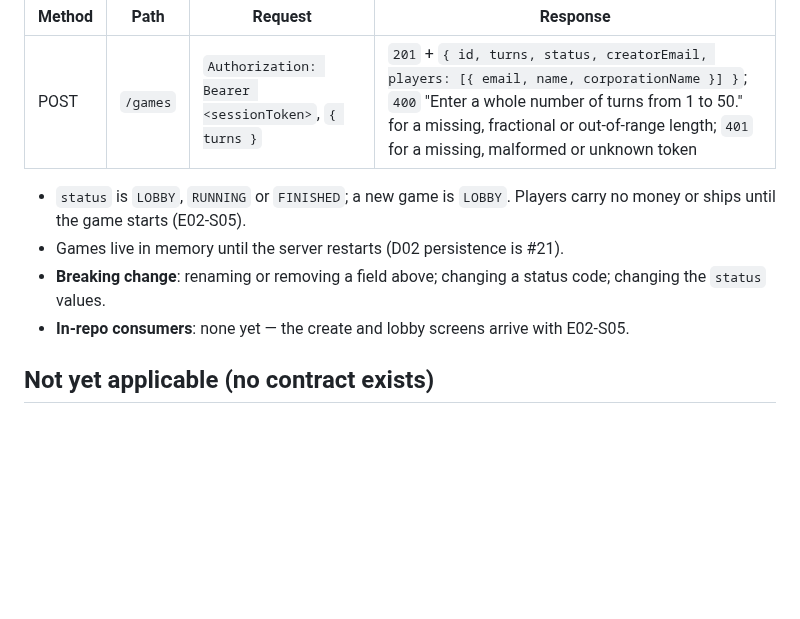
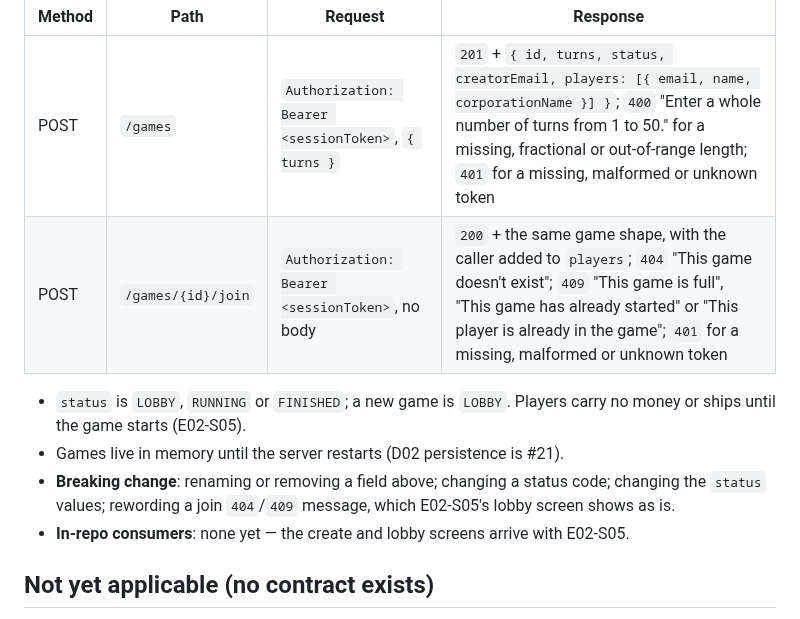
Before and after one commit to quayal/star-trader, a Markdown page: BACKWARD_COMPATIBILITY.md, the part around the change. Rendered like a GitHub page; blank space fills up the shorter version.

Commit message:
docs: record the /api/games/{id}/join contract
Co-Authored-By: Claude Opus 5.5 <noreply@anthropic.com>

```diff
--- a/BACKWARD_COMPATIBILITY.md
+++ b/BACKWARD_COMPATIBILITY.md
@@ -62,10 +62,11 @@ The game-scoped surface R01 asks for (E02). Each game has its own id; nothing in
 | Method | Path | Request | Response |
 |---|---|---|---|
 | POST | `/games` | `Authorization: Bearer <sessionToken>`, `{ turns }` | `201` + `{ id, turns, status, creatorEmail, players: [{ email, name, corporationName }] }`; `400` "Enter a whole number of turns from 1 to 50." for a missing, fractional or out-of-range length; `401` for a missing, malformed or unknown token |
+| POST | `/games/{id}/join` | `Authorization: Bearer <sessionToken>`, no body | `200` + the same game shape, with the caller added to `players`; `404` "This game doesn't exist"; `409` "This game is full", "This game has already started" or "This player is already in the game"; `401` for a missing, malformed or unknown token |
 
 - `status` is `LOBBY`, `RUNNING` or `FINISHED`; a new game is `LOBBY`. Players carry no money or ships until the game starts (E02-S05).
 - Games live in memory until the server restarts (D02 persistence is #21).
-- **Breaking change**: renaming or removing a field above; changing a status code; changing the `status` values.
+- **Breaking change**: renaming or removing a field above; changing a status code; changing the `status` values; rewording a join `404`/`409` message, which E02-S05's lobby screen shows as is.
 - **In-repo consumers**: none yet — the create and lobby screens arrive with E02-S05.
 
 ## Not yet applicable (no contract exists)
```
